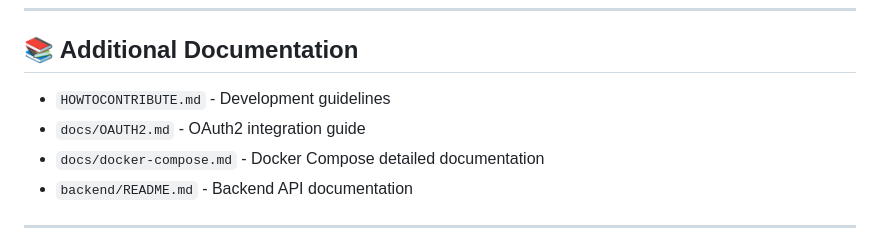
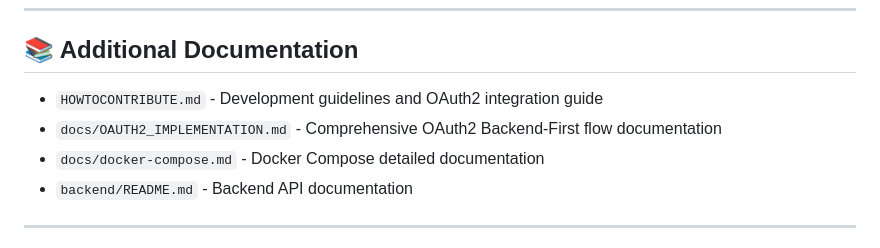
Before and after one commit to My-Epitech-Organisation/Area, a Markdown page: README.md, the part around the change. GitHub-like rendering.

Commit message:
docs(readme): update documentation links for contribution and OAuth2 integration

```diff
--- a/README.md
+++ b/README.md
@@ -165,8 +165,8 @@ The project uses Docker Compose with 8 services:
 
 ## 📚 Additional Documentation
 
-- `HOWTOCONTRIBUTE.md` - Development guidelines
-- `docs/OAUTH2.md` - OAuth2 integration guide
+- `HOWTOCONTRIBUTE.md` - Development guidelines and OAuth2 integration guide
+- `docs/OAUTH2_IMPLEMENTATION.md` - Comprehensive OAuth2 Backend-First flow documentation
 - `docs/docker-compose.md` - Docker Compose detailed documentation
 - `backend/README.md` - Backend API documentation
 
```
